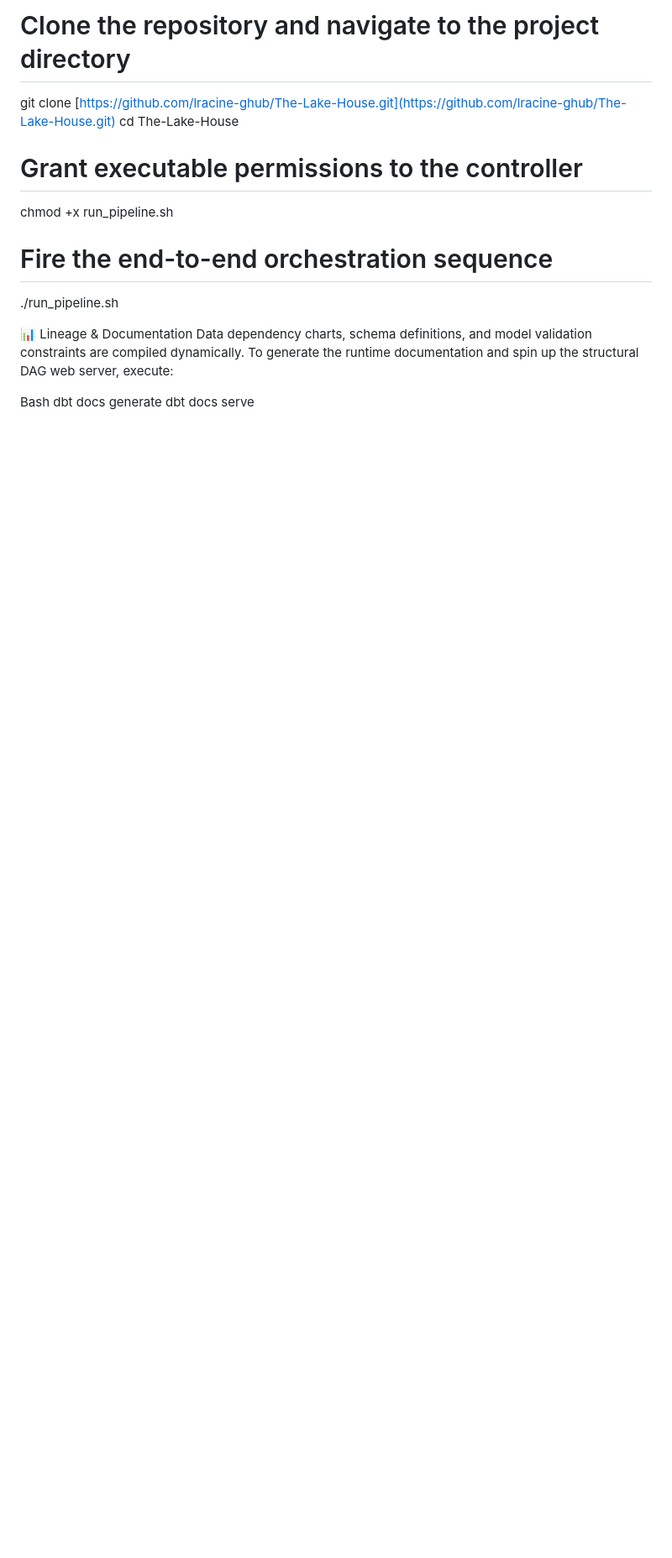
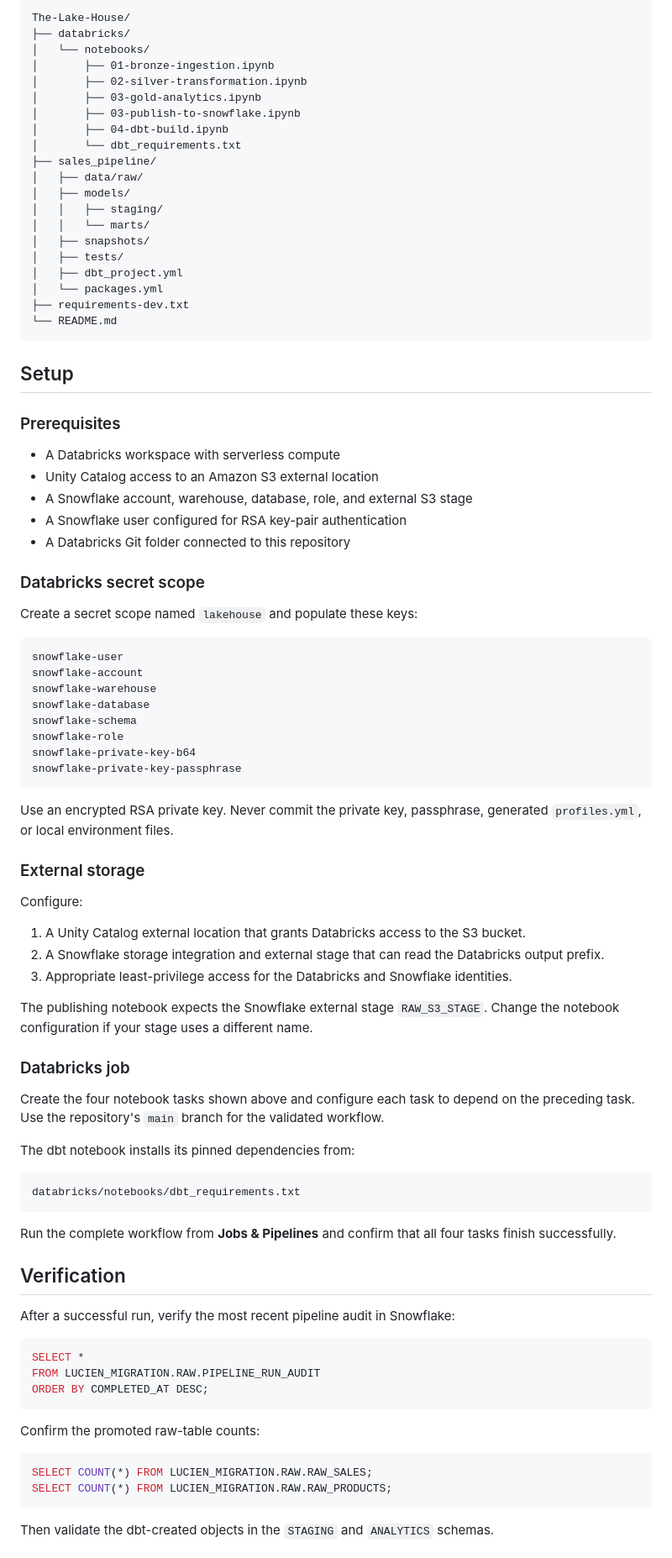
Before and after one commit to lracine93-ghub/The-Lake-House, a Markdown page: README.md, the part around one of its changes. Shown at 84% size. Drawn GitHub-style; blank space fills up the shorter version.

````diff
--- a/README.md
+++ b/README.md
@@ -93,17 +111,92 @@ cd The-Lake-House
 
-# Clone the repository and navigate to the project directory
-git clone [https://github.com/lracine-ghub/The-Lake-House.git](https://github.com/lracine-ghub/The-Lake-House.git)
-cd The-Lake-House
+```text
+The-Lake-House/
+├── databricks/
+│   └── notebooks/
+│       ├── 01-bronze-ingestion.ipynb
+│       ├── 02-silver-transformation.ipynb
+│       ├── 03-gold-analytics.ipynb
+│       ├── 03-publish-to-snowflake.ipynb
+│       ├── 04-dbt-build.ipynb
+│       └── dbt_requirements.txt
+├── sales_pipeline/
+│   ├── data/raw/
+│   ├── models/
+│   │   ├── staging/
+│   │   └── marts/
+│   ├── snapshots/
+│   ├── tests/
+│   ├── dbt_project.yml
+│   └── packages.yml
+├── requirements-dev.txt
+└── README.md
+```
 
-# Grant executable permissions to the controller
-chmod +x run_pipeline.sh
+## Setup
 
-# Fire the end-to-end orchestration sequence
-./run_pipeline.sh
+### Prerequisites
 
-📊 Lineage & Documentation
-Data dependency charts, schema definitions, and model validation constraints are compiled dynamically. To generate the runtime documentation and spin up the structural DAG web server, execute:
+- A Databricks workspace with serverless compute
+- Unity Catalog access to an Amazon S3 external location
+- A Snowflake account, warehouse, database, role, and external S3 stage
+- A Snowflake user configured for RSA key-pair authentication
+- A Databricks Git folder connected to this repository
 
-Bash
-  dbt docs generate
-  dbt docs serve
+### Databricks secret scope
+
+Create a secret scope named `lakehouse` and populate these keys:
+
+```text
+snowflake-user
+snowflake-account
+snowflake-warehouse
+snowflake-database
+snowflake-schema
+snowflake-role
+snowflake-private-key-b64
+snowflake-private-key-passphrase
+```
+
+Use an encrypted RSA private key. Never commit the private key, passphrase, generated `profiles.yml`, or local environment files.
+
+### External storage
+
+Configure:
+
+1. A Unity Catalog external location that grants Databricks access to the S3 bucket.
+2. A Snowflake storage integration and external stage that can read the Databricks output prefix.
+3. Appropriate least-privilege access for the Databricks and Snowflake identities.
+
+The publishing notebook expects the Snowflake external stage `RAW_S3_STAGE`. Change the notebook configuration if your stage uses a different name.
+
+### Databricks job
+
+Create the four notebook tasks shown above and configure each task to depend on the preceding task. Use the repository's `main` branch for the validated workflow.
+
+The dbt notebook installs its pinned dependencies from:
+
+```text
+databricks/notebooks/dbt_requirements.txt
+```
+
+Run the complete workflow from **Jobs & Pipelines** and confirm that all four tasks finish successfully.
+
+## Verification
+
+After a successful run, verify the most recent pipeline audit in Snowflake:
+
+```sql
+SELECT *
+FROM LUCIEN_MIGRATION.RAW.PIPELINE_RUN_AUDIT
+ORDER BY COMPLETED_AT DESC;
+```
+
+Confirm the promoted raw-table counts:
+
+```sql
+SELECT COUNT(*) FROM LUCIEN_MIGRATION.RAW.RAW_SALES;
+SELECT COUNT(*) FROM LUCIEN_MIGRATION.RAW.RAW_PRODUCTS;
+```
+
+Then validate the dbt-created objects in the `STAGING` and `ANALYTICS` schemas.
+
````
Also changed, not shown: other parts of README.md (+113 -63 lines).
